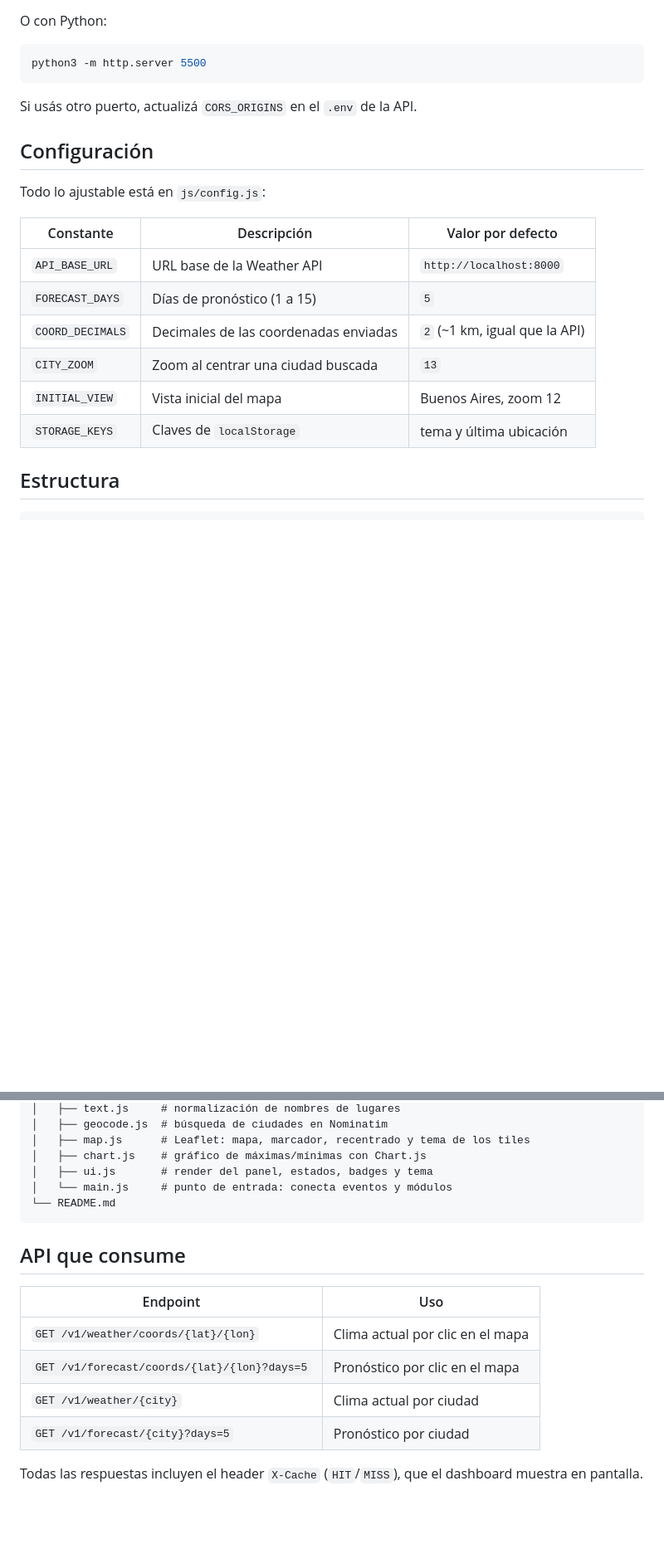
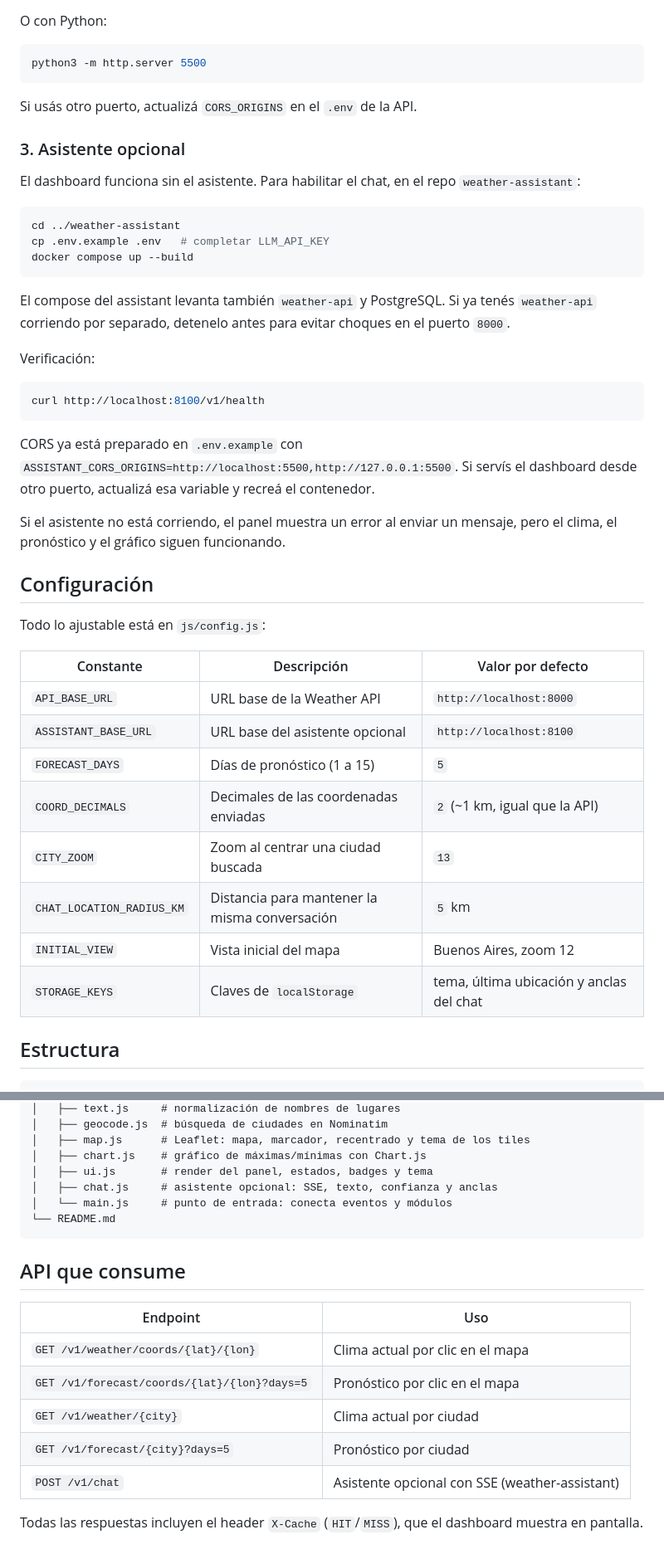
Before and after one commit to FabricioPorcelli/weather-dashboard, a Markdown page: README.md, 2 parts joined by grey strips. Shown at 83% size. Drawn GitHub-style; blank space fills up the shorter version.

````diff
--- a/README.md
+++ b/README.md
@@ -93,6 +115,34 @@ python3 -m http.server 5500
 
 Si usás otro puerto, actualizá `CORS_ORIGINS` en el `.env` de la API.
 
+### 3. Asistente opcional
+
+El dashboard funciona sin el asistente. Para habilitar el chat, en el repo
+`weather-assistant`:
+
+```bash
+cd ../weather-assistant
+cp .env.example .env   # completar LLM_API_KEY
+docker compose up --build
+```
+
+El compose del assistant levanta también `weather-api` y PostgreSQL. Si ya
+tenés `weather-api` corriendo por separado, detenelo antes para evitar choques
+en el puerto `8000`.
+
+Verificación:
+
+```bash
+curl http://localhost:8100/v1/health
+```
+
+CORS ya está preparado en `.env.example` con
+`ASSISTANT_CORS_ORIGINS=http://localhost:5500,http://127.0.0.1:5500`. Si servís
+el dashboard desde otro puerto, actualizá esa variable y recreá el contenedor.
+
+Si el asistente no está corriendo, el panel muestra un error al enviar un
+mensaje, pero el clima, el pronóstico y el gráfico siguen funcionando.
+
 ## Configuración
 
 Todo lo ajustable está en `js/config.js`:
@@ -100,11 +150,13 @@ Todo lo ajustable está en `js/config.js`:
 | Constante | Descripción | Valor por defecto |
 |---|---|---|
 | `API_BASE_URL` | URL base de la Weather API | `http://localhost:8000` |
+| `ASSISTANT_BASE_URL` | URL base del asistente opcional | `http://localhost:8100` |
 | `FORECAST_DAYS` | Días de pronóstico (1 a 15) | `5` |
 | `COORD_DECIMALS` | Decimales de las coordenadas enviadas | `2` (~1 km, igual que la API) |
 | `CITY_ZOOM` | Zoom al centrar una ciudad buscada | `13` |
+| `CHAT_LOCATION_RADIUS_KM` | Distancia para mantener la misma conversación | `5` km |
 | `INITIAL_VIEW` | Vista inicial del mapa | Buenos Aires, zoom 12 |
-| `STORAGE_KEYS` | Claves de `localStorage` | tema y última ubicación |
+| `STORAGE_KEYS` | Claves de `localStorage` | tema, última ubicación y anclas del chat |
 
 ## Estructura
 
@@ -124,6 +176,7 @@ weather-dashboard/
 │   ├── map.js      # Leaflet: mapa, marcador, recentrado y tema de los tiles
 │   ├── chart.js    # gráfico de máximas/mínimas con Chart.js
 │   ├── ui.js       # render del panel, estados, badges y tema
+│   ├── chat.js     # asistente opcional: SSE, texto, confianza y anclas
 │   └── main.js     # punto de entrada: conecta eventos y módulos
 └── README.md
 ```
@@ -136,6 +189,7 @@ weather-dashboard/
 | `GET /v1/forecast/coords/{lat}/{lon}?days=5` | Pronóstico por clic en el mapa |
 | `GET /v1/weather/{city}` | Clima actual por ciudad |
 | `GET /v1/forecast/{city}?days=5` | Pronóstico por ciudad |
+| `POST /v1/chat` | Asistente opcional con SSE (weather-assistant) |
 
 Todas las respuestas incluyen el header `X-Cache` (`HIT`/`MISS`), que el
 dashboard muestra en pantalla.
````
Also changed, not shown: other parts of README.md (+36 -2 lines).
